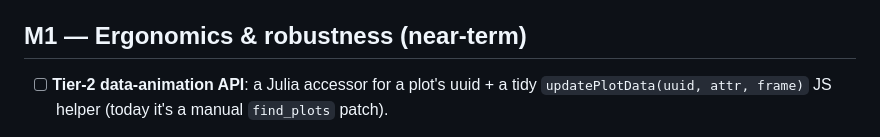
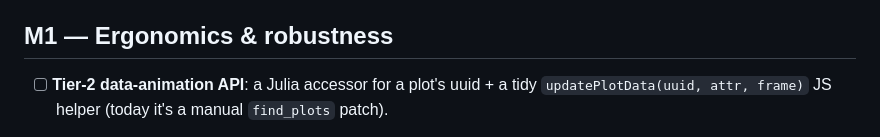
Before and after one commit to jowch/Holo.jl, a Markdown page: HoloWGL/docs/roadmap.md, the part around the change. Drawn GitHub-style.

Commit message:
address review nits (round 1)
Drop '(near-term)' from the M1 section header: it now contains the
INVESTIGATED → DEFERRED live-view item (reviewer nit — a 'near-term'
milestone header over a deferred item). Items carry their own status
markers ([ ]/[~]/[x]), so the unqualified header is accurate.

Co-Authored-By: Claude Opus 4.8 <noreply@anthropic.com>

```diff
--- a/HoloWGL/docs/roadmap.md
+++ b/HoloWGL/docs/roadmap.md
@@ -24,7 +24,7 @@ The hard questions are answered and the backend works end-to-end in a real Pluto
   mount, and a clicked marker round-tripping `InteractionEvent` back to Julia.
 - ✅ Additive: **Holo core untouched**. 17/17 tests, Runic-clean.
 
-## M1 — Ergonomics & robustness (near-term)
+## M1 — Ergonomics & robustness
 
 - [ ] **Tier-2 data-animation API**: a Julia accessor for a plot's uuid + a tidy
       `updatePlotData(uuid, attr, frame)` JS helper (today it's a manual `find_plots` patch).
```
